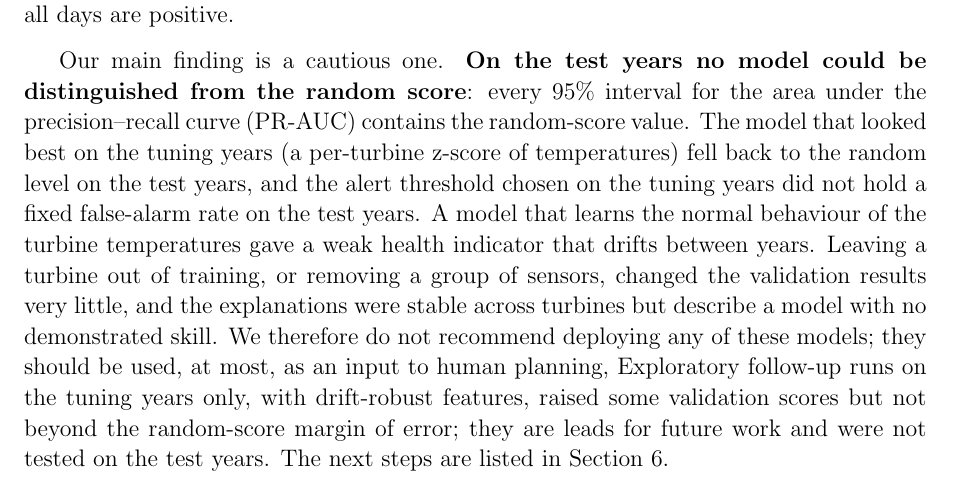
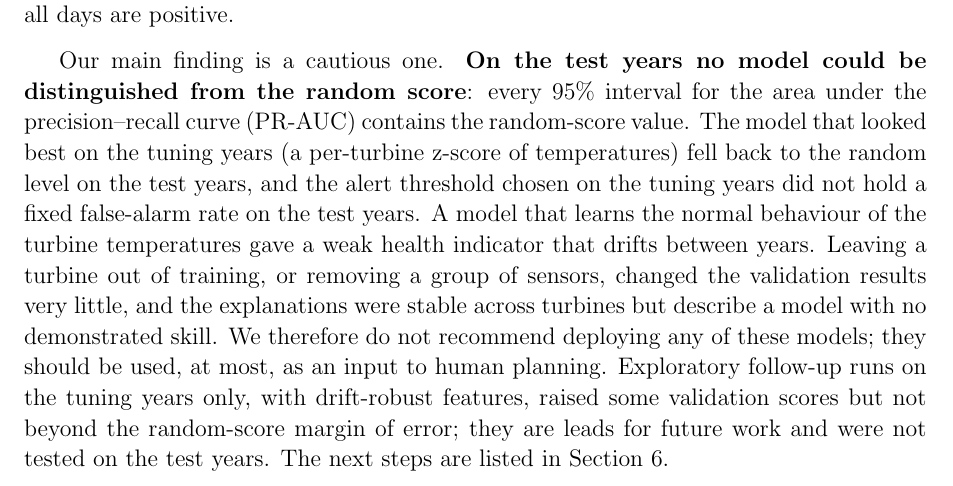
Before and after one commit to kolonel-git/ENGG2112-T3-G7, a LaTeX document (reports/report/main.tex): part of page 2 of 19, cut so that both start at the same text. Compiled offline with pdfLaTeX.

Commit message:
docs: fix a sentence break in the report executive summary

```diff
--- a/reports/report/main.tex
+++ b/reports/report/main.tex
@@ -78,7 +78,7 @@
 
 	We used the open Hill of Towie dataset (21 Siemens SWT-2.3-VS-82 turbines in Scotland, January 2016 to April 2026). Because the alarm log contains many routine events, we defined a failure as a \emph{fault episode}, in two independent ways: days with at least four hours of recorded fault time (target A), and at least three hours with the rotor stopped despite enough wind (target B). For every turbine-day we predicted whether a new episode would start in the next 30 days. We compared simple rules, a normal-behaviour model, logistic regression and class-weighted gradient boosting (LightGBM), trained on 2016--2018 and 2020, tuned on 2021--2022 and tested once on 2023 to April 2026, and we always compared each model with a random score, because about half of all days are positive.
 
-	Our main finding is a cautious one. \textbf{On the test years no model could be distinguished from the random score}: every 95\% interval for the area under the precision--recall curve (PR-AUC) contains the random-score value. The model that looked best on the tuning years (a per-turbine z-score of temperatures) fell back to the random level on the test years, and the alert threshold chosen on the tuning years did not hold a fixed false-alarm rate on the test years. A model that learns the normal behaviour of the turbine temperatures gave a weak health indicator that drifts between years. Leaving a turbine out of training, or removing a group of sensors, changed the validation results very little, and the explanations were stable across turbines but describe a model with no demonstrated skill. We therefore do not recommend deploying any of these models; they should be used, at most, as an input to human planning, Exploratory follow-up runs on the tuning years only, with drift-robust features, raised some validation scores but not beyond the random-score margin of error; they are leads for future work and were not tested on the test years. The next steps are listed in Section~\ref{sec:disc}.
+	Our main finding is a cautious one. \textbf{On the test years no model could be distinguished from the random score}: every 95\% interval for the area under the precision--recall curve (PR-AUC) contains the random-score value. The model that looked best on the tuning years (a per-turbine z-score of temperatures) fell back to the random level on the test years, and the alert threshold chosen on the tuning years did not hold a fixed false-alarm rate on the test years. A model that learns the normal behaviour of the turbine temperatures gave a weak health indicator that drifts between years. Leaving a turbine out of training, or removing a group of sensors, changed the validation results very little, and the explanations were stable across turbines but describe a model with no demonstrated skill. We therefore do not recommend deploying any of these models; they should be used, at most, as an input to human planning. Exploratory follow-up runs on the tuning years only, with drift-robust features, raised some validation scores but not beyond the random-score margin of error; they are leads for future work and were not tested on the test years. The next steps are listed in Section~\ref{sec:disc}.
 
 	\newpage
 
```
